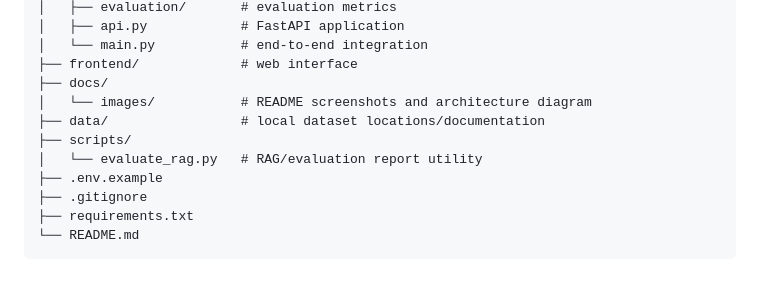
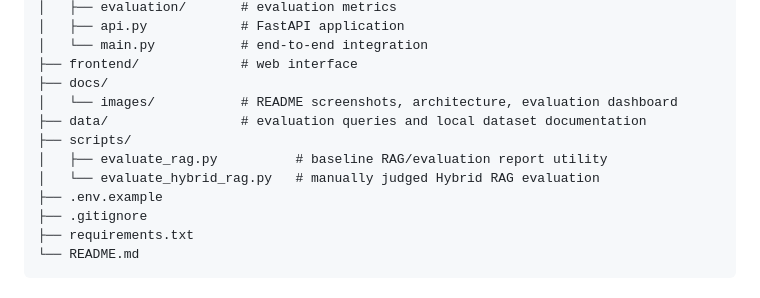
Before and after one commit to Nouranwael/MythLens, a Markdown page: README.md, the part around one of its changes. Drawn GitHub-style.

```diff
--- a/README.md
+++ b/README.md
@@ -103,10 +103,11 @@ MythLens/
 │   └── main.py           # end-to-end integration
 ├── frontend/             # web interface
 ├── docs/
-│   └── images/           # README screenshots and architecture diagram
-├── data/                 # local dataset locations/documentation
+│   └── images/           # README screenshots, architecture, evaluation dashboard
+├── data/                 # evaluation queries and local dataset documentation
 ├── scripts/
-│   └── evaluate_rag.py   # RAG/evaluation report utility
+│   ├── evaluate_rag.py          # baseline RAG/evaluation report utility
+│   └── evaluate_hybrid_rag.py   # manually judged Hybrid RAG evaluation
 ├── .env.example
 ├── .gitignore
 ├── requirements.txt
```
Also changed, not shown: other parts of README.md (+59 -7 lines).
